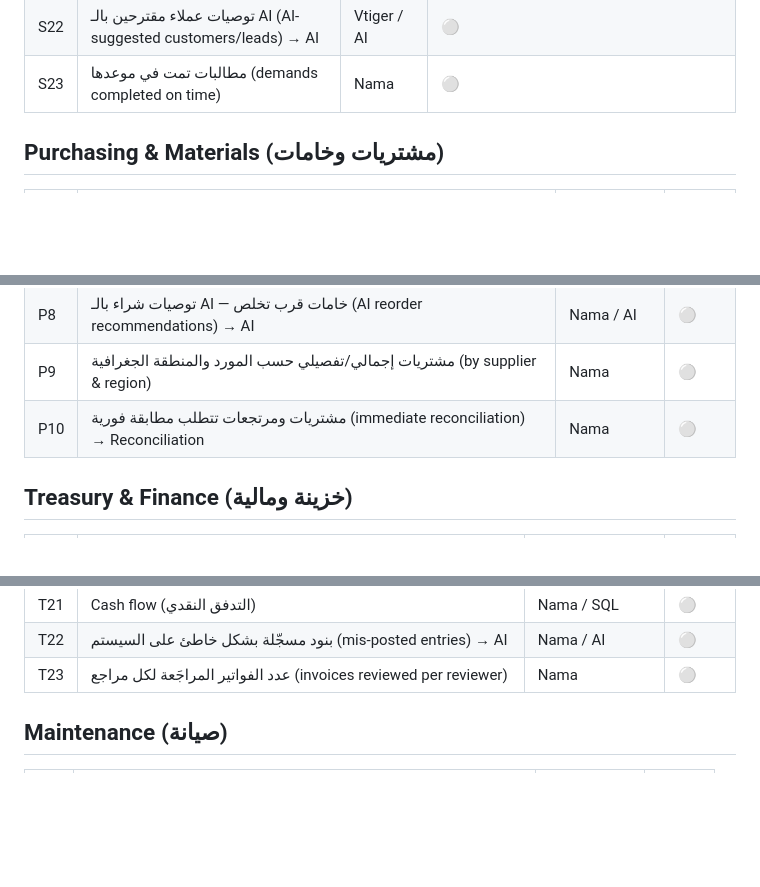
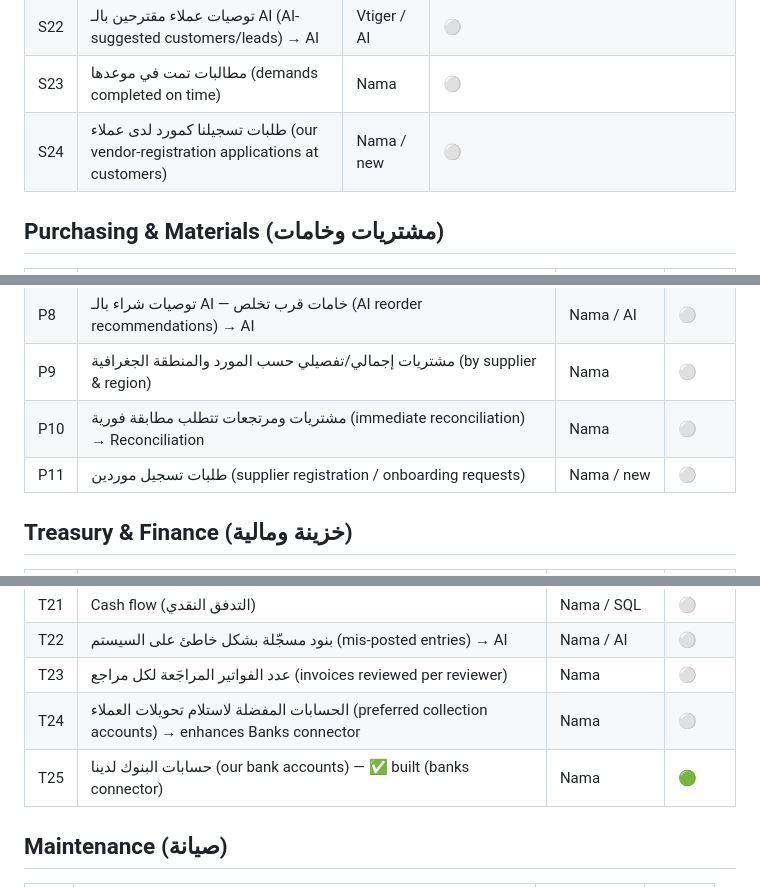
Before and after one commit to AbdelrhmanAbdelkafy/stlix-gateway, a Markdown page: BACKLOG.md, 3 parts joined by grey strips. GitHub-like rendering; blank space fills up the shorter version.

Commit message:
Backlog: registration requests + preferred collection accounts
- S24 our vendor-registration applications at customers.
- P11 supplier registration/onboarding requests.
- T24 preferred customer-transfer collection accounts (enhances Banks).
- T25 our bank accounts — already built (banks connector), marked done.

Co-Authored-By: Claude Opus 4.8 <noreply@anthropic.com>

```diff
--- a/BACKLOG.md
+++ b/BACKLOG.md
@@ -45,6 +45,7 @@ Status: 🟢 live · 🟡 next · ⚪ planned
 | S21 | تحليلي مبيعات جغرافي (geographic sales analysis) | Nama | ⚪ |
 | S22 | توصيات عملاء مقترحين بالـ AI (AI-suggested customers/leads) → AI | Vtiger / AI | ⚪ |
 | S23 | مطالبات تمت في موعدها (demands completed on time) | Nama | ⚪ |
+| S24 | طلبات تسجيلنا كمورد لدى عملاء (our vendor-registration applications at customers) | Nama / new | ⚪ |
 
 ## Purchasing & Materials (مشتريات وخامات)
 | # | Item | Source | Status |
@@ -59,6 +60,7 @@ Status: 🟢 live · 🟡 next · ⚪ planned
 | P8 | توصيات شراء بالـ AI — خامات قرب تخلص (AI reorder recommendations) → AI | Nama / AI | ⚪ |
 | P9 | مشتريات إجمالي/تفصيلي حسب المورد والمنطقة الجغرافية (by supplier & region) | Nama | ⚪ |
 | P10 | مشتريات ومرتجعات تتطلب مطابقة فورية (immediate reconciliation) → Reconciliation | Nama | ⚪ |
+| P11 | طلبات تسجيل موردين (supplier registration / onboarding requests) | Nama / new | ⚪ |
 
 ## Treasury & Finance (خزينة ومالية)
 | # | Item | Source | Status |
@@ -86,6 +88,8 @@ Status: 🟢 live · 🟡 next · ⚪ planned
 | T21 | Cash flow (التدفق النقدي) | Nama / SQL | ⚪ |
 | T22 | بنود مسجّلة بشكل خاطئ على السيستم (mis-posted entries) → AI | Nama / AI | ⚪ |
 | T23 | عدد الفواتير المراجَعة لكل مراجع (invoices reviewed per reviewer) | Nama | ⚪ |
+| T24 | الحسابات المفضلة لاستلام تحويلات العملاء (preferred collection accounts) → enhances Banks connector | Nama | ⚪ |
+| T25 | حسابات البنوك لدينا (our bank accounts) — ✅ built (banks connector) | Nama | 🟢 |
 
 ## Maintenance (صيانة)
 | # | Item | Source | Status |
```
